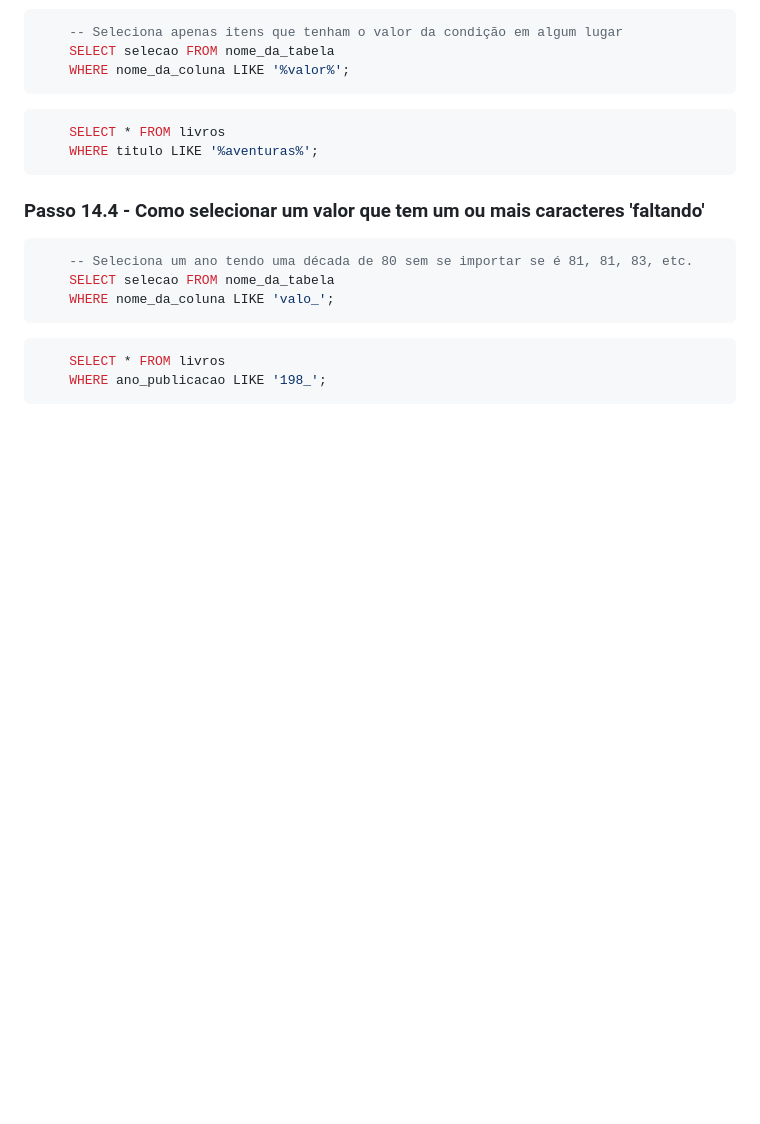
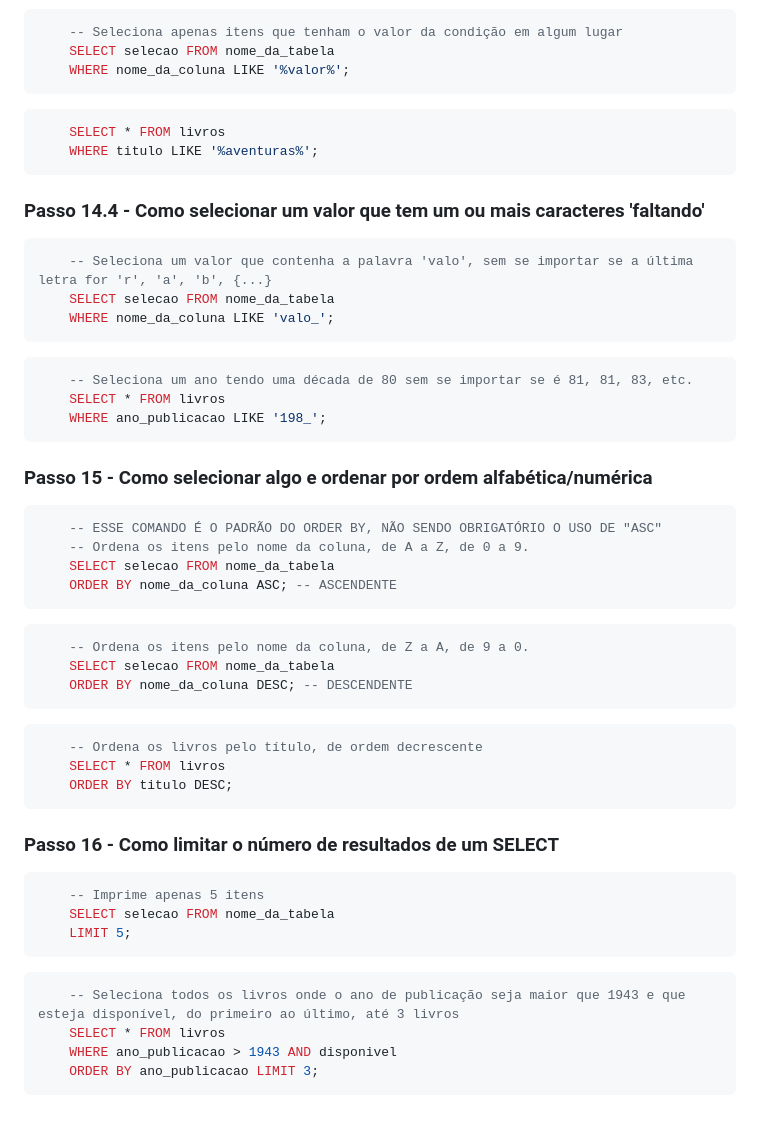
Before and after one commit to vmplayer/TDS-Senac, a Markdown page: UC3/Aula 8 - DQL Básico - Consultando os Dados/DQL.md, the part around the change. Drawn GitHub-style; blank space fills up the shorter version.

Commit message:
Enhance SQL examples for selection and ordering
Added examples for selecting values with missing characters, ordering results, and limiting the number of results in SQL queries.

````diff
--- a/UC3/Aula 8 - DQL Básico - Consultando os Dados/DQL.md
+++ b/UC3/Aula 8 - DQL Básico - Consultando os Dados/DQL.md
@@ -219,12 +219,49 @@
 
 ### Passo 14.4 - Como selecionar um valor que tem um ou mais caracteres 'faltando'
 ```sql
-    -- Seleciona um ano tendo uma década de 80 sem se importar se é 81, 81, 83, etc.
+    -- Seleciona um valor que contenha a palavra 'valo', sem se importar se a última letra for 'r', 'a', 'b', {...}
     SELECT selecao FROM nome_da_tabela
     WHERE nome_da_coluna LIKE 'valo_';
 ```
 
 ```sql
+    -- Seleciona um ano tendo uma década de 80 sem se importar se é 81, 81, 83, etc.
     SELECT * FROM livros
     WHERE ano_publicacao LIKE '198_';
 ```
+
+### Passo 15 - Como selecionar algo e ordenar por ordem alfabética/numérica
+
+```sql
+    -- ESSE COMANDO É O PADRÃO DO ORDER BY, NÃO SENDO OBRIGATÓRIO O USO DE "ASC"
+    -- Ordena os itens pelo nome da coluna, de A a Z, de 0 a 9.
+    SELECT selecao FROM nome_da_tabela
+    ORDER BY nome_da_coluna ASC; -- ASCENDENTE
+```
+
+```sql
+    -- Ordena os itens pelo nome da coluna, de Z a A, de 9 a 0.
+    SELECT selecao FROM nome_da_tabela
+    ORDER BY nome_da_coluna DESC; -- DESCENDENTE
+```
+
+```sql
+    -- Ordena os livros pelo título, de ordem decrescente
+    SELECT * FROM livros
+    ORDER BY titulo DESC;
+```
+
+### Passo 16 - Como limitar o número de resultados de um SELECT
+
+```sql
+    -- Imprime apenas 5 itens
+    SELECT selecao FROM nome_da_tabela
+    LIMIT 5;
+```
+
+```sql
+    -- Seleciona todos os livros onde o ano de publicação seja maior que 1943 e que esteja disponível, do primeiro ao último, até 3 livros
+    SELECT * FROM livros
+    WHERE ano_publicacao > 1943 AND disponivel
+    ORDER BY ano_publicacao LIMIT 3;
+```
````
